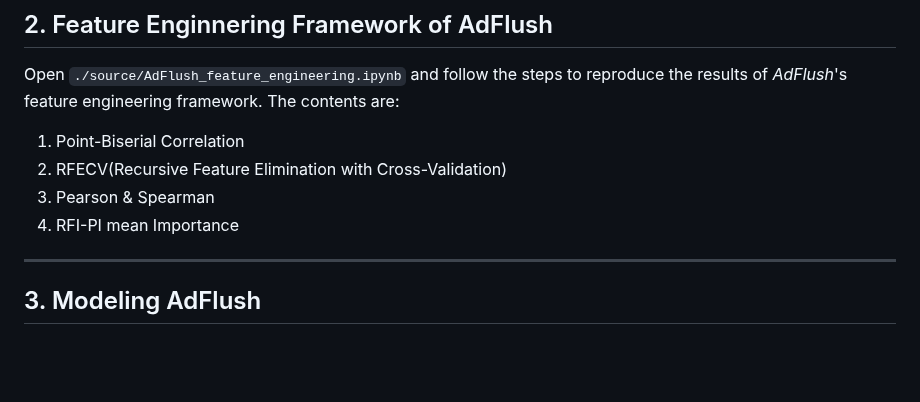
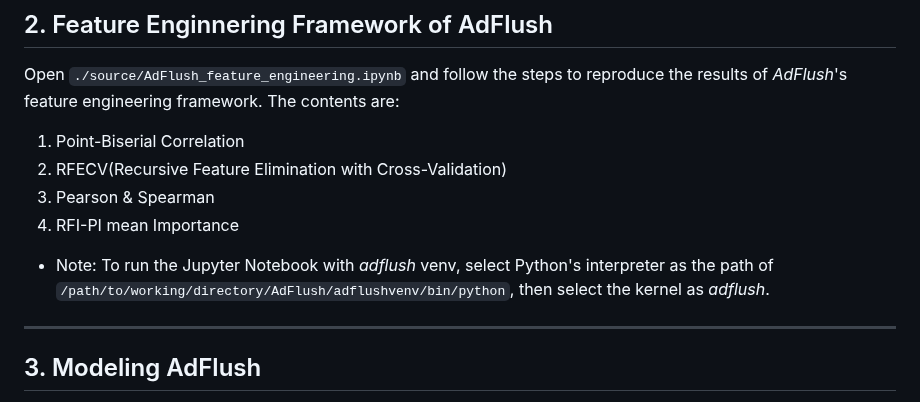
Before and after one commit to SKKU-SecLab/AdFlush, a Markdown page: README.md, the part around the change. GitHub-like rendering; blank space fills up the shorter version.

```diff
--- a/README.md
+++ b/README.md
@@ -71,6 +71,7 @@ Open `./source/AdFlush_feature_engineering.ipynb` and follow the steps to reprod
 3. Pearson & Spearman
 4. RFI-PI mean Importance
 
+- Note: To run the Jupyter Notebook with *adflush* venv, select Python's interpreter as the path of `/path/to/working/directory/AdFlush/adflushvenv/bin/python`, then select the kernel as *adflush*.
 <hr>
 
 ## 3. Modeling AdFlush
```
